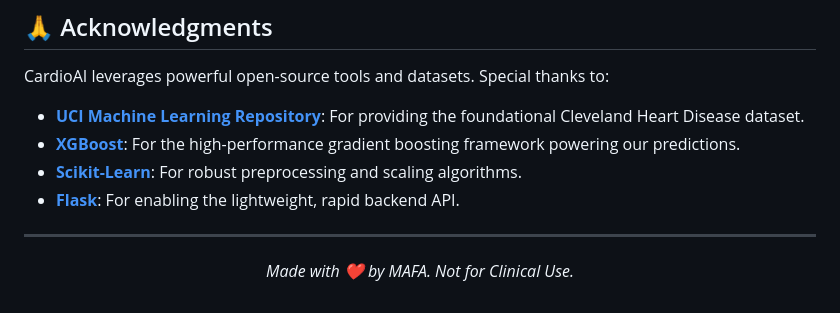
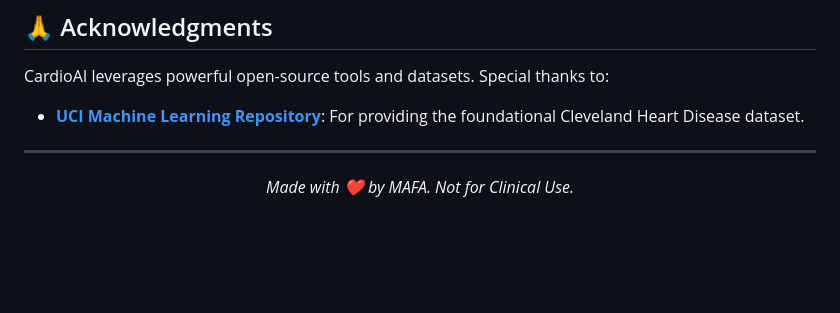
Before and after one commit to MAFA-KHAN/CardioAI, a Markdown page: README.md, the part around the change. Drawn GitHub-style; blank space fills up the shorter version.

```diff
--- a/README.md
+++ b/README.md
@@ -116,9 +116,7 @@ For examiners or developers wishing to dive into the technical theory and rubric
 ## 🙏 Acknowledgments
 CardioAI leverages powerful open-source tools and datasets. Special thanks to:
 * **[UCI Machine Learning Repository](https://archive.ics.uci.edu/)**: For providing the foundational Cleveland Heart Disease dataset.
-* **[XGBoost](https://xgboost.readthedocs.io/)**: For the high-performance gradient boosting framework powering our predictions.
-* **[Scikit-Learn](https://scikit-learn.org/)**: For robust preprocessing and scaling algorithms.
-* **[Flask](https://flask.palletsprojects.com/)**: For enabling the lightweight, rapid backend API.
+
 
 ---
 <p align="center">
```
